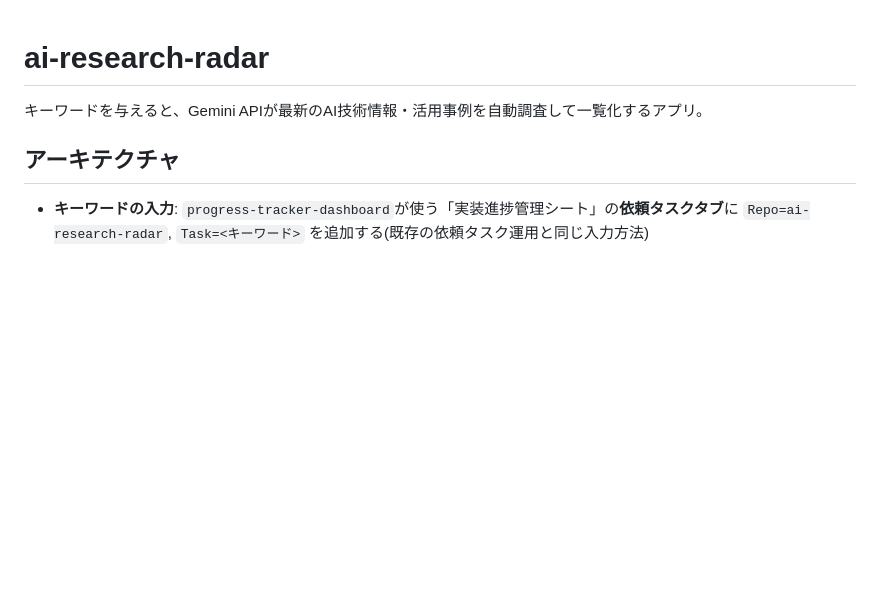
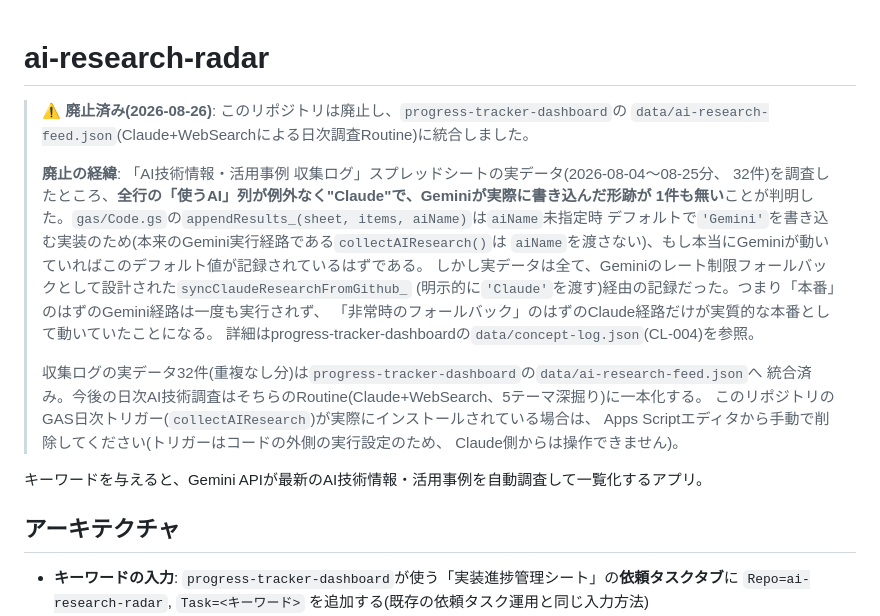
Before and after one commit to gurii-gabreh/ai-research-radar, a Markdown page: README.md, the part around the change. GitHub-like rendering; blank space fills up the shorter version.

Commit message:
廃止: progress-tracker-dashboardのdata/ai-research-feed.jsonへ統合 (#1)
「AI技術情報・活用事例 収集ログ」スプレッドシートの実データを調査した
ところ、全件がGeminiのレート制限フォールバック(Claude)経由のみで
書き込まれており、Gemini自身が書き込んだ形跡が無いことが判明。
収集ログの実データ(重複なし32件)はprogress-tracker-dashboardの
data/ai-research-feed.jsonへ統合済み。詳細はprogress-tracker-dashboard
のdata/concept-log.json(CL-004)を参照。

Co-authored-by: Claude <noreply@anthropic.com>

```diff
--- a/README.md
+++ b/README.md
@@ -1,4 +1,23 @@
 # ai-research-radar
+
+> **⚠️ 廃止済み(2026-08-26)**: このリポジトリは廃止し、`progress-tracker-dashboard`の
+> `data/ai-research-feed.json`(Claude+WebSearchによる日次調査Routine)に統合しました。
+>
+> **廃止の経緯**: 「AI技術情報・活用事例 収集ログ」スプレッドシートの実データ(2026-08-04〜08-25分、
+> 32件)を調査したところ、**全行の「使うAI」列が例外なく"Claude"で、Geminiが実際に書き込んだ形跡が
+> 1件も無い**ことが判明した。`gas/Code.gs`の`appendResults_(sheet, items, aiName)`は`aiName`未指定時
+> デフォルトで`'Gemini'`を書き込む実装のため(本来のGemini実行経路である`collectAIResearch()`は
+> `aiName`を渡さない)、もし本当にGeminiが動いていればこのデフォルト値が記録されているはずである。
+> しかし実データは全て、Geminiのレート制限フォールバックとして設計された`syncClaudeResearchFromGithub_`
+> (明示的に`'Claude'`を渡す)経由の記録だった。つまり「本番」のはずのGemini経路は一度も実行されず、
+> 「非常時のフォールバック」のはずのClaude経路だけが実質的な本番として動いていたことになる。
+> 詳細はprogress-tracker-dashboardの`data/concept-log.json`(CL-004)を参照。
+>
+> 収集ログの実データ32件(重複なし分)は`progress-tracker-dashboard`の`data/ai-research-feed.json`へ
+> 統合済み。今後の日次AI技術調査はそちらのRoutine(Claude+WebSearch、5テーマ深掘り)に一本化する。
+> このリポジトリのGAS日次トリガー(`collectAIResearch`)が実際にインストールされている場合は、
+> Apps Scriptエディタから手動で削除してください(トリガーはコードの外側の実行設定のため、
+> Claude側からは操作できません)。
 
 キーワードを与えると、Gemini APIが最新のAI技術情報・活用事例を自動調査して一覧化するアプリ。
 
```
